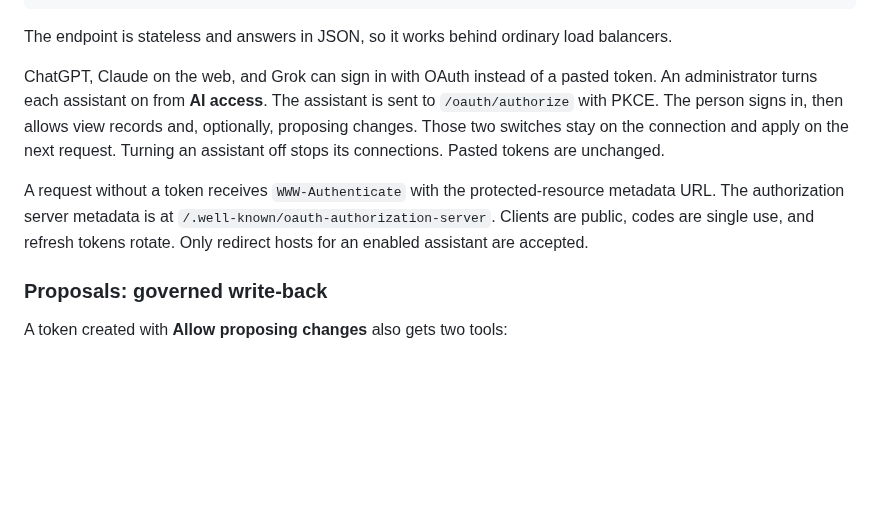
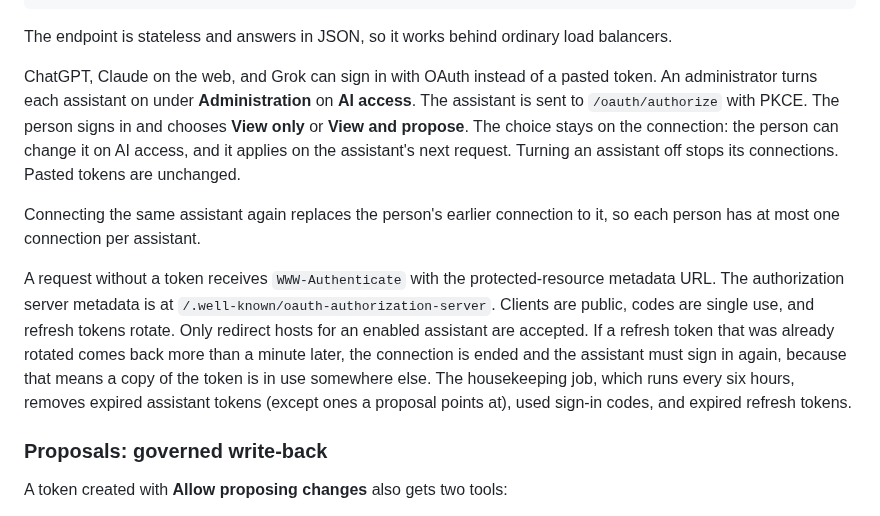
Before and after one commit to clarkmatthews/ExtensibleDimensionDB, a Markdown page: docs/ai-knowledge.md, the part around the change. GitHub-like rendering; blank space fills up the shorter version.

```diff
--- a/docs/ai-knowledge.md
+++ b/docs/ai-knowledge.md
@@ -80,9 +80,11 @@ ChatGPT and the Grok API call the server from the internet. The address has to b
 
 The endpoint is stateless and answers in JSON, so it works behind ordinary load balancers.
 
-ChatGPT, Claude on the web, and Grok can sign in with OAuth instead of a pasted token. An administrator turns each assistant on from **AI access**. The assistant is sent to `/oauth/authorize` with PKCE. The person signs in, then allows view records and, optionally, proposing changes. Those two switches stay on the connection and apply on the next request. Turning an assistant off stops its connections. Pasted tokens are unchanged.
+ChatGPT, Claude on the web, and Grok can sign in with OAuth instead of a pasted token. An administrator turns each assistant on under **Administration** on **AI access**. The assistant is sent to `/oauth/authorize` with PKCE. The person signs in and chooses **View only** or **View and propose**. The choice stays on the connection: the person can change it on AI access, and it applies on the assistant's next request. Turning an assistant off stops its connections. Pasted tokens are unchanged.
 
-A request without a token receives `WWW-Authenticate` with the protected-resource metadata URL. The authorization server metadata is at `/.well-known/oauth-authorization-server`. Clients are public, codes are single use, and refresh tokens rotate. Only redirect hosts for an enabled assistant are accepted.
+Connecting the same assistant again replaces the person's earlier connection to it, so each person has at most one connection per assistant.
+
+A request without a token receives `WWW-Authenticate` with the protected-resource metadata URL. The authorization server metadata is at `/.well-known/oauth-authorization-server`. Clients are public, codes are single use, and refresh tokens rotate. Only redirect hosts for an enabled assistant are accepted. If a refresh token that was already rotated comes back more than a minute later, the connection is ended and the assistant must sign in again, because that means a copy of the token is in use somewhere else. The housekeeping job, which runs every six hours, removes expired assistant tokens (except ones a proposal points at), used sign-in codes, and expired refresh tokens.
 
 ### Proposals: governed write-back
 
```
Also changed, not shown: README.md (+9 -2 lines), docs/screenshots/ai-access.png, docs/screenshots/ai-consent.png (added), 14 other files.
